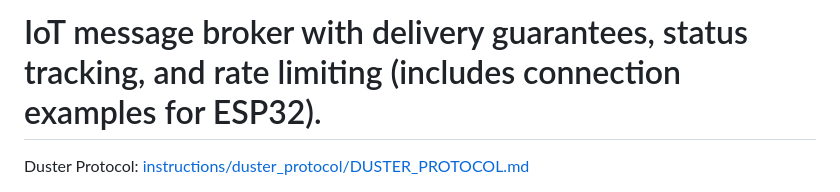
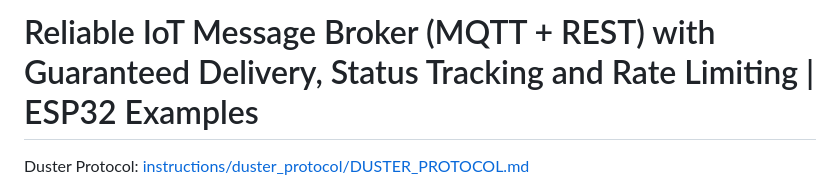
Before and after one commit to swalker2000/duster_broker, a Markdown page: README.md, the part around the change. Rendered like a GitHub page.

Commit message:
Update project title and description in README

```diff
--- a/README.md
+++ b/README.md
@@ -1,4 +1,4 @@
-# IoT message broker with delivery guarantees, status tracking, and rate limiting (includes connection examples for ESP32).
+# Reliable IoT Message Broker (MQTT + REST) with Guaranteed Delivery, Status Tracking and Rate Limiting | ESP32 Examples
 
 Duster Protocol: [instructions/duster_protocol/DUSTER_PROTOCOL.md](instructions/duster_protocol/DUSTER_PROTOCOL.md)
 
```
